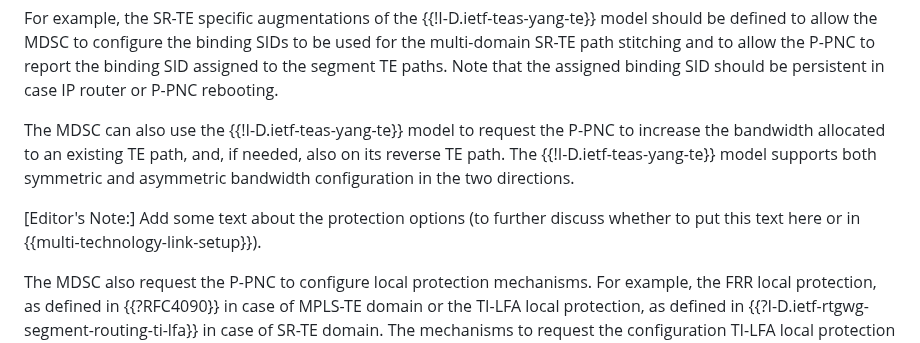
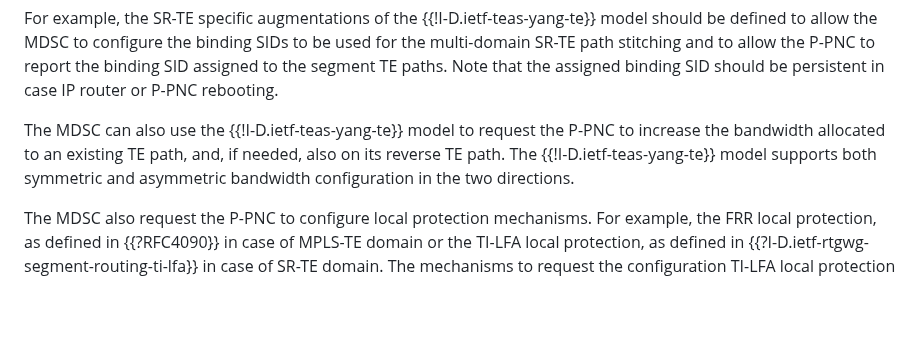
Before and after one commit to IETF-TEAS-WG/actn-poi, a Markdown page: draft-ietf-teas-actn-poi-applicability.md, the part around one of its changes. Rendered like a GitHub page; blank space fills up the shorter version.

Commit message:
Proposal to address Italo WG LC comments
See: https://github.com/IETF-TEAS-WG/actn-poi/issues/130

```diff
--- a/draft-ietf-teas-actn-poi-applicability.md
+++ b/draft-ietf-teas-actn-poi-applicability.md
@@ -2036,10 +1973,6 @@ supports
 both symmetric and asymmetric bandwidth configuration in the two
 directions.
 
-\[Editor's Note:] Add some text about the protection options (to
-further discuss whether to put this text here or in
-{{multi-technology-link-setup}}).
-
 The MDSC also request the P-PNC to configure local protection mechanisms.
 For example, the FRR local protection, as defined in {{?RFC4090}} in case
 of MPLS-TE domain or the TI-LFA local protection, as defined in
```
Also changed, not shown: other parts of draft-ietf-teas-actn-poi-applicability.md (+42 -113 lines).
